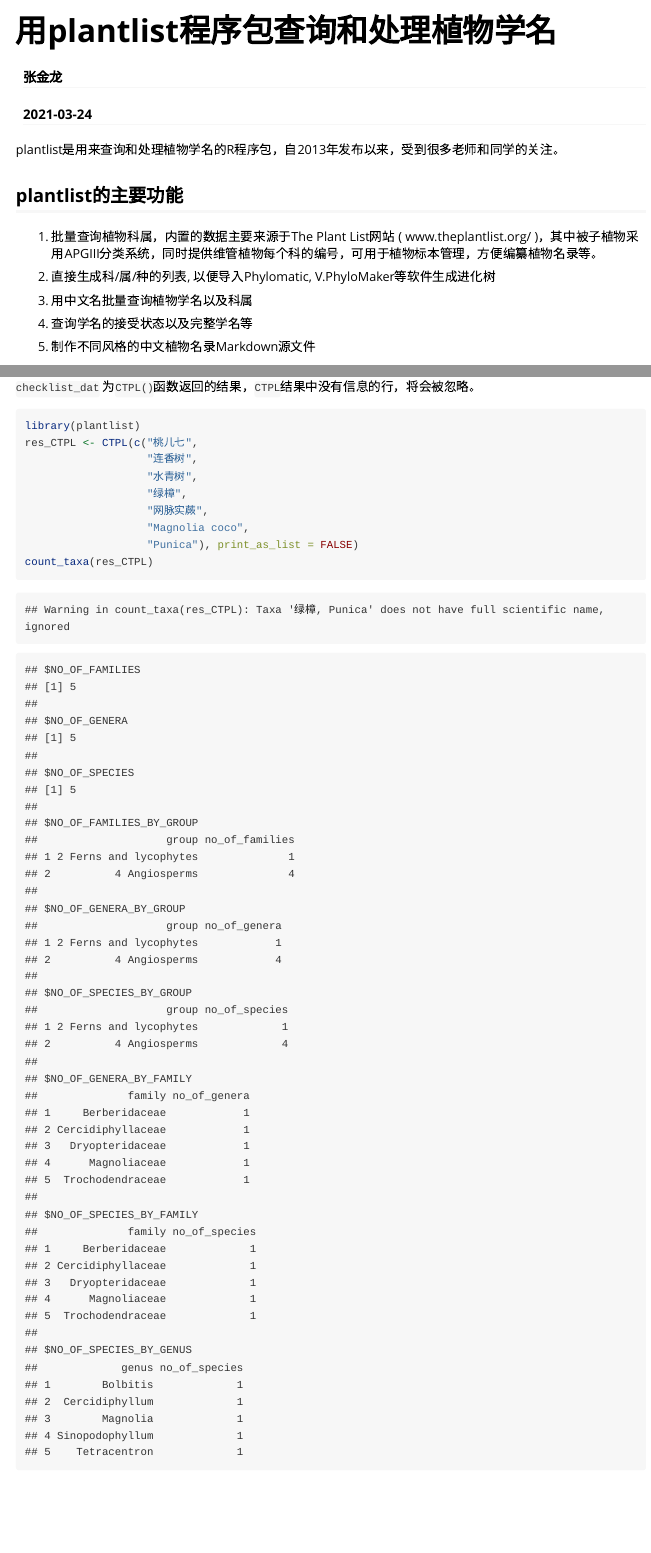
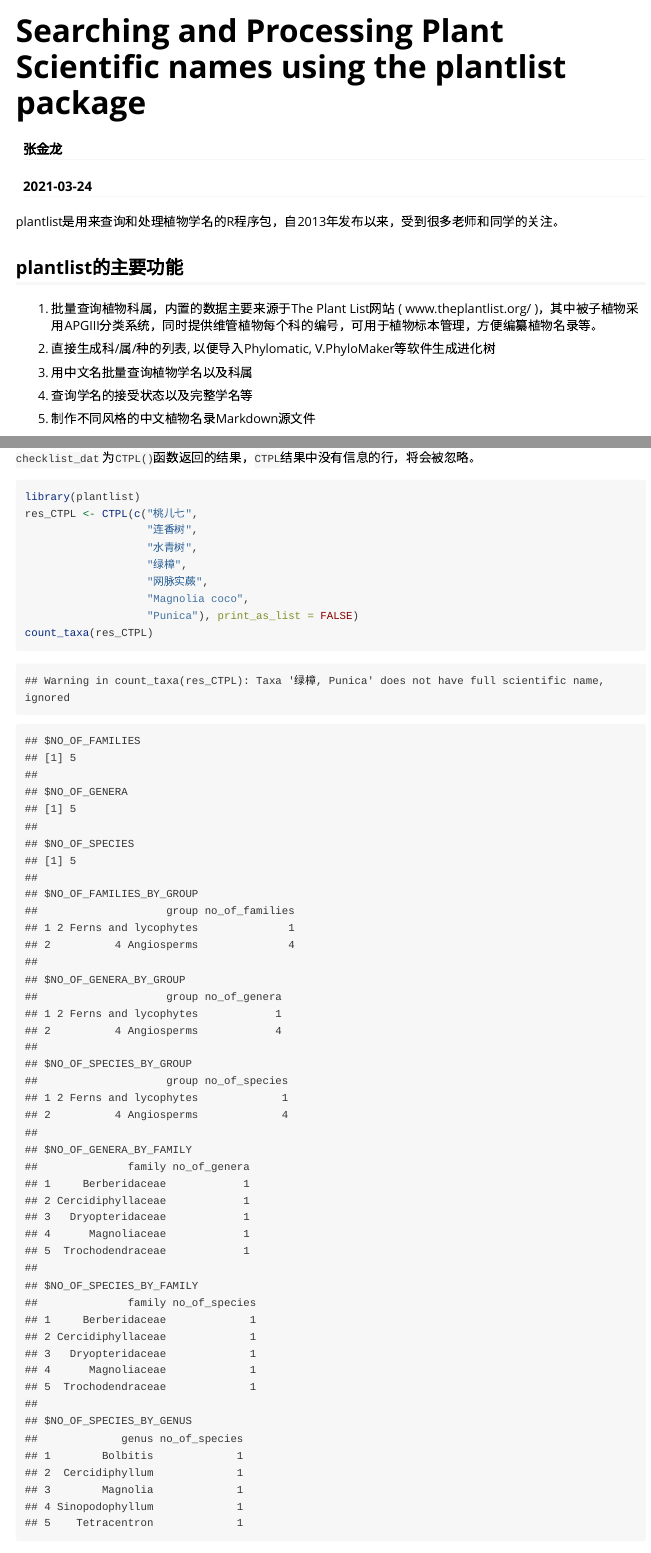
Before and after one commit to helixcn/plantlist, an R Markdown document (vignettes/plantlist-vignette.Rmd): the page in a window 1100 px wide, from its top, and a second part further down, joined at a grey line. Rendered offline with R 4.5, knitr and Pandoc, with nearby package versions; some code elsewhere in the file could not run offline.

```diff
--- a/vignettes/plantlist-vignette.Rmd
+++ b/vignettes/plantlist-vignette.Rmd
@@ -1,5 +1,5 @@
 ---
-title: "用plantlist程序包查询和处理植物学名"
+title: "Searching and Processing Plant Scientific names using the plantlist package"
 author: "张金龙"
 date: "`r Sys.Date()`"
 output: rmarkdown::html_vignette
```
Also changed, not shown: 2 other files.
